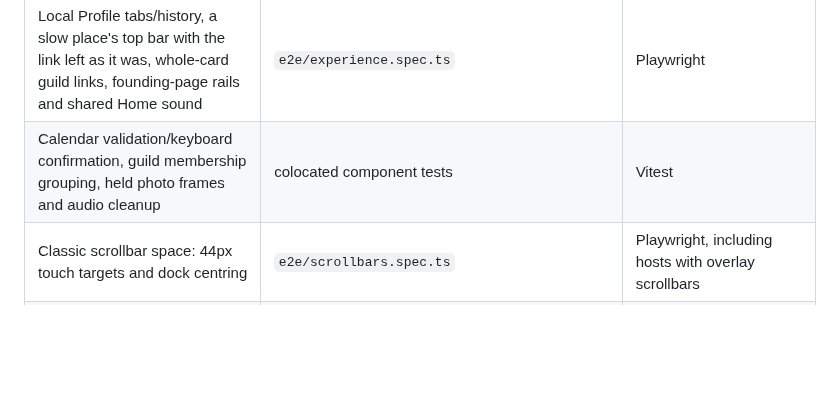
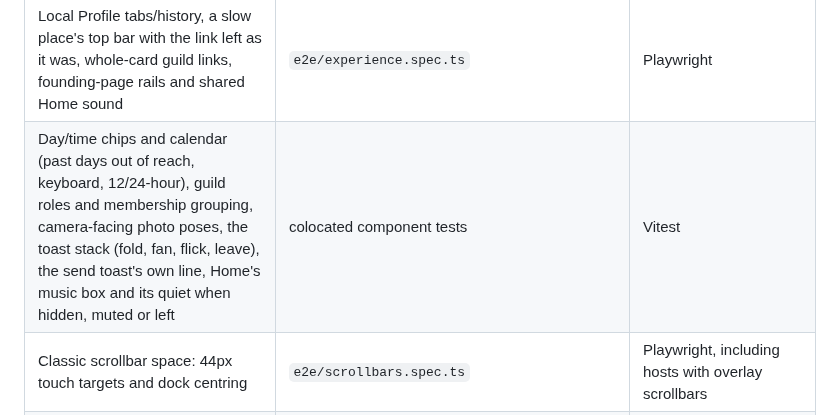
Before and after one commit to 0xuser64bit/pawket, a Markdown page: docs/TESTING.md, the part around the change. Rendered like a GitHub page; blank space fills up the shorter version.

Commit message:
docs(testing): list what the new component tests hold
The row Codex added named its calendar, membership grouping, held photo
frames and audio cleanup. It now names what those tests check: the
day/time chips, guild roles, camera-facing poses, the toast stack, the
send toast's line, and the music box.

```diff
--- a/docs/TESTING.md
+++ b/docs/TESTING.md
@@ -27,7 +27,7 @@
 | Shell, adopt, care, wardrobe, playground, guild boundary, park, passport miss, connect sheet, health | `e2e/smoke.spec.ts` | Playwright |
 | Layout: no sideways scroll at 320/375/768, dock placement | `e2e/layout.spec.ts` | Playwright |
 | Local Profile tabs/history, a slow place's top bar with the link left as it was, whole-card guild links, founding-page rails and shared Home sound | `e2e/experience.spec.ts` | Playwright |
-| Calendar validation/keyboard confirmation, guild membership grouping, held photo frames and audio cleanup | colocated component tests | Vitest |
+| Day/time chips and calendar (past days out of reach, keyboard, 12/24-hour), guild roles and membership grouping, camera-facing photo poses, the toast stack (fold, fan, flick, leave), the send toast's own line, Home's music box and its quiet when hidden, muted or left | colocated component tests | Vitest |
 | Classic scrollbar space: 44px touch targets and dock centring | `e2e/scrollbars.spec.ts` | Playwright, including hosts with overlay scrollbars |
 | Mobile touch: sheet focus/close, short viewport, Catch drag, game pause/resume and hidden-page pause | `e2e/mobile.spec.ts` | Playwright Chromium touch emulation (not physical-device proof) |
 | The page's half of the Android bridge; the app and the site agree on the package | `src/lib/native/*.test.ts` | Vitest |
```
